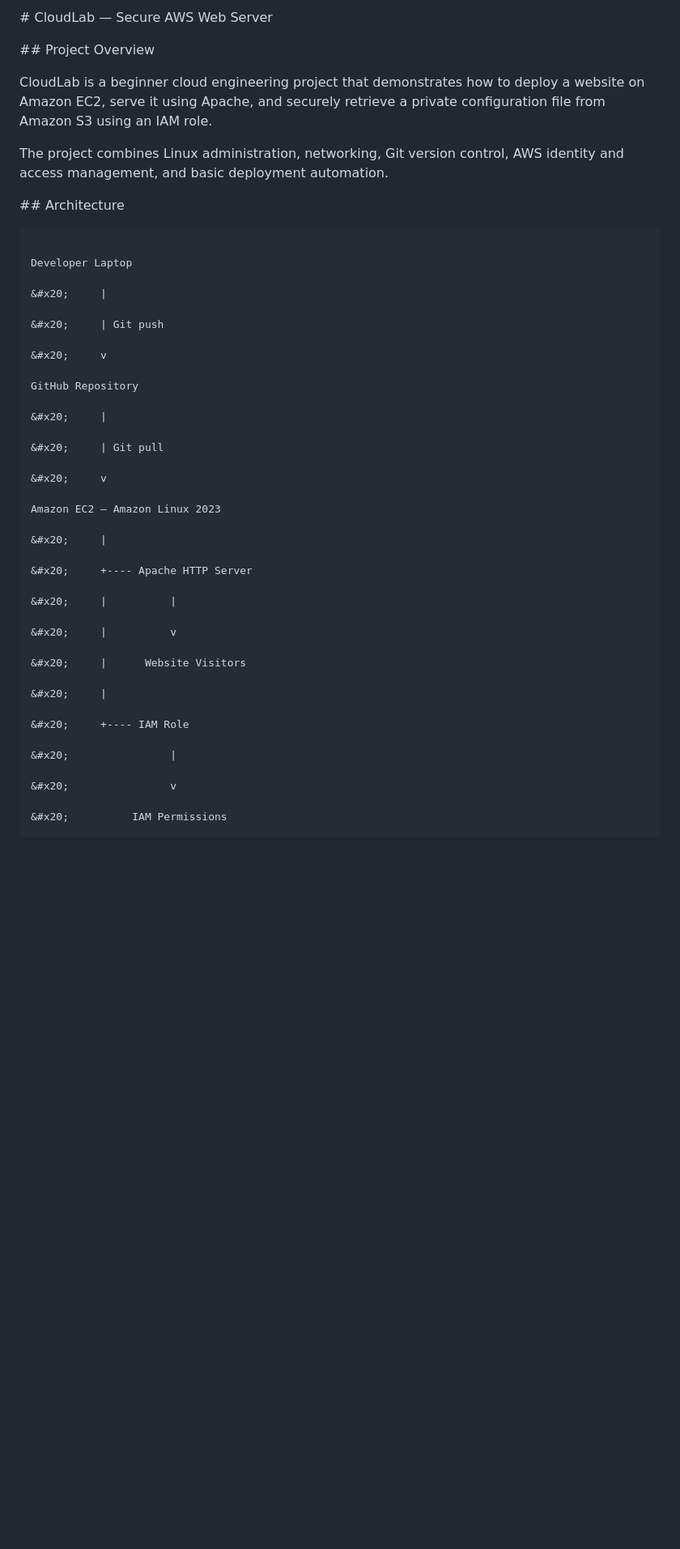
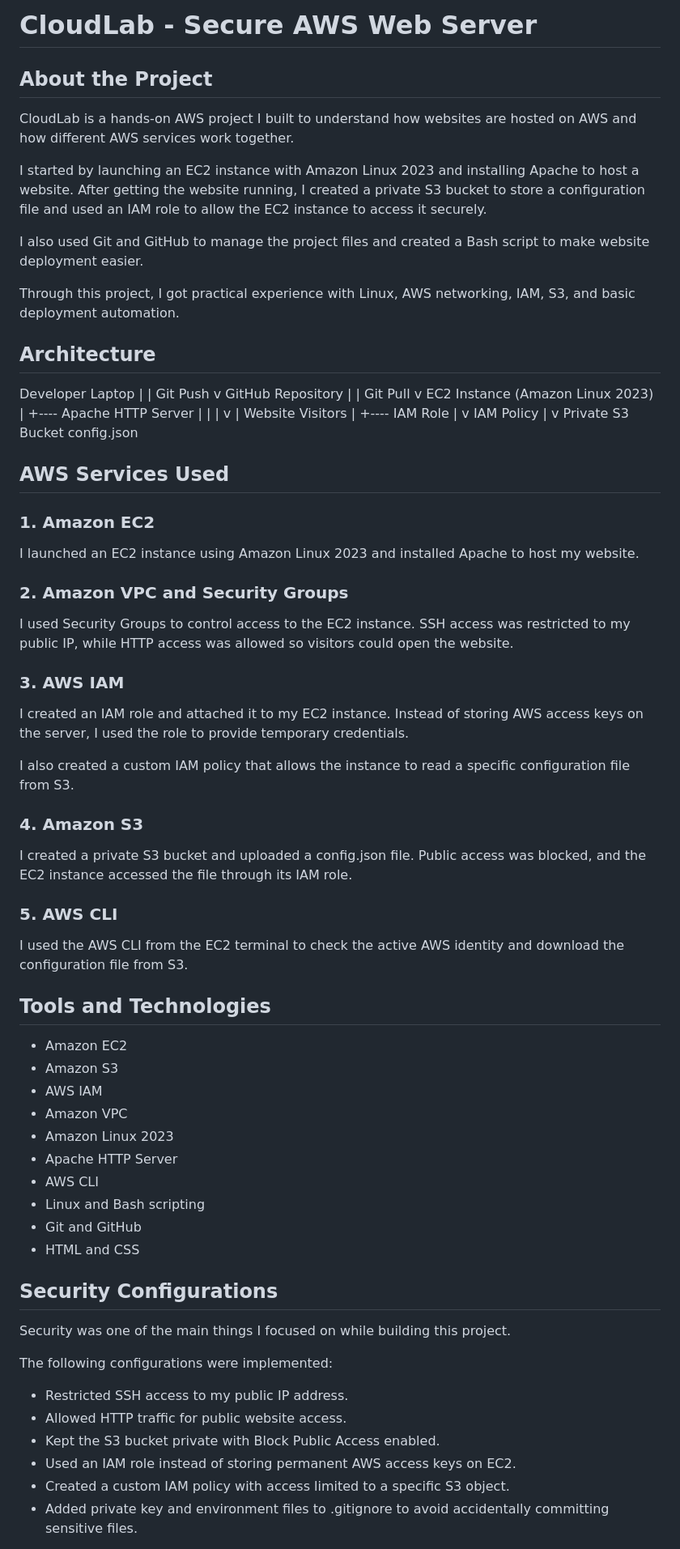
Before and after one commit to Mrityunjay-cloud-AWS/aws-secure-web-server, a Markdown page: README.md, the part around one of its changes. Shown at 81% size. Drawn GitHub-style; blank space fills up the shorter version.

Commit message:
Revise README for clarity and detail enhancement
Updated README.md to improve project description, architecture, AWS services used, and deployment details.

````diff
--- a/README.md
+++ b/README.md
@@ -1,60 +1,88 @@
-\# CloudLab — Secure AWS Web Server
+# CloudLab - Secure AWS Web Server
 
+## About the Project
 
+CloudLab is a hands-on AWS project I built to understand how websites are hosted on AWS and how different AWS services work together.
 
-\## Project Overview
+I started by launching an EC2 instance with Amazon Linux 2023 and installing Apache to host a website. After getting the website running, I created a private S3 bucket to store a configuration file and used an IAM role to allow the EC2 instance to access it securely.
 
+I also used Git and GitHub to manage the project files and created a Bash script to make website deployment easier.
 
+Through this project, I got practical experience with Linux, AWS networking, IAM, S3, and basic deployment automation.
 
-CloudLab is a beginner cloud engineering project that demonstrates how to deploy a website on Amazon EC2, serve it using Apache, and securely retrieve a private configuration file from Amazon S3 using an IAM role.
-
-
-
-The project combines Linux administration, networking, Git version control, AWS identity and access management, and basic deployment automation.
-
-
-
-\## Architecture
-
-
-
-```text
+## Architecture
 
 Developer Laptop
+|
+| Git Push
+v
+GitHub Repository
+|
+| Git Pull
+v
+EC2 Instance (Amazon Linux 2023)
+|
++---- Apache HTTP Server
+|          |
+|          v
+|      Website Visitors
+|
++---- IAM Role
+|
+v
+IAM Policy
+|
+v
+Private S3 Bucket
+config.json
 
-&#x20;     |
+## AWS Services Used
 
-&#x20;     | Git push
+### 1. Amazon EC2
 
-&#x20;     v
+I launched an EC2 instance using Amazon Linux 2023 and installed Apache to host my website.
 
-GitHub Repository
+### 2. Amazon VPC and Security Groups
 
-&#x20;     |
+I used Security Groups to control access to the EC2 instance. SSH access was restricted to my public IP, while HTTP access was allowed so visitors could open the website.
 
-&#x20;     | Git pull
+### 3. AWS IAM
 
-&#x20;     v
+I created an IAM role and attached it to my EC2 instance. Instead of storing AWS access keys on the server, I used the role to provide temporary credentials.
 
-Amazon EC2 — Amazon Linux 2023
+I also created a custom IAM policy that allows the instance to read a specific configuration file from S3.
 
-&#x20;     |
+### 4. Amazon S3
 
-&#x20;     +---- Apache HTTP Server
+I created a private S3 bucket and uploaded a config.json file. Public access was blocked, and the EC2 instance accessed the file through its IAM role.
 
-&#x20;     |          |
+### 5. AWS CLI
 
-&#x20;     |          v
+I used the AWS CLI from the EC2 terminal to check the active AWS identity and download the configuration file from S3.
 
-&#x20;     |      Website Visitors
+## Tools and Technologies
 
-&#x20;     |
+* Amazon EC2
+* Amazon S3
+* AWS IAM
+* Amazon VPC
+* Amazon Linux 2023
+* Apache HTTP Server
+* AWS CLI
+* Linux and Bash scripting
+* Git and GitHub
+* HTML and CSS
 
-&#x20;     +---- IAM Role
+## Security Configurations
 
-&#x20;                |
+Security was one of the main things I focused on while building this project.
 
-&#x20;                v
+The following configurations were implemented:
 
-&#x20;          IAM Permissions
+* Restricted SSH access to my public IP address.
+* Allowed HTTP traffic for public website access.
+* Kept the S3 bucket private with Block Public Access enabled.
+* Used an IAM role instead of storing permanent AWS access keys on EC2.
+* Created a custom IAM policy with access limited to a specific S3 object.
+* Added private key and environment files to .gitignore to avoid accidentally committing sensitive files.
 
````
Also changed, not shown: other parts of README.md (+37 -164 lines).
